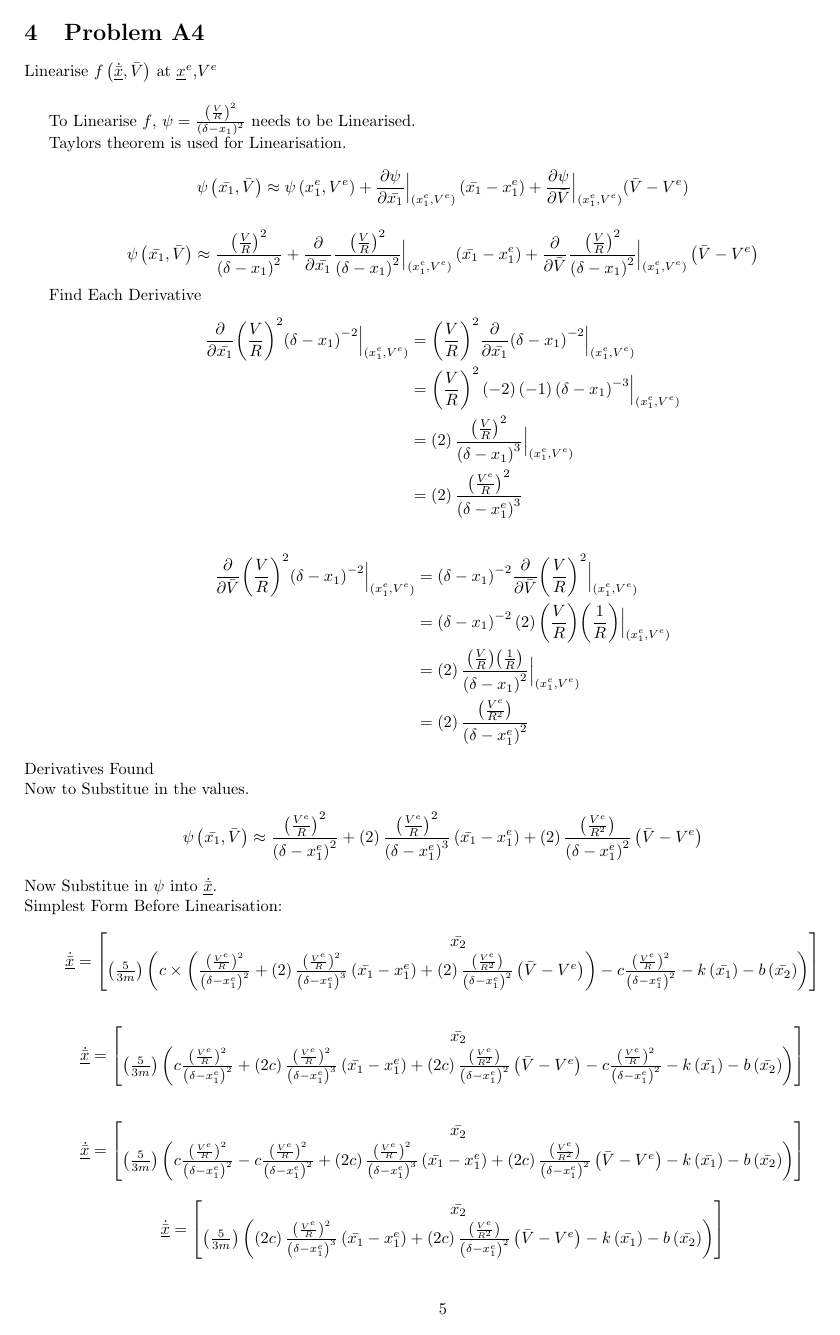
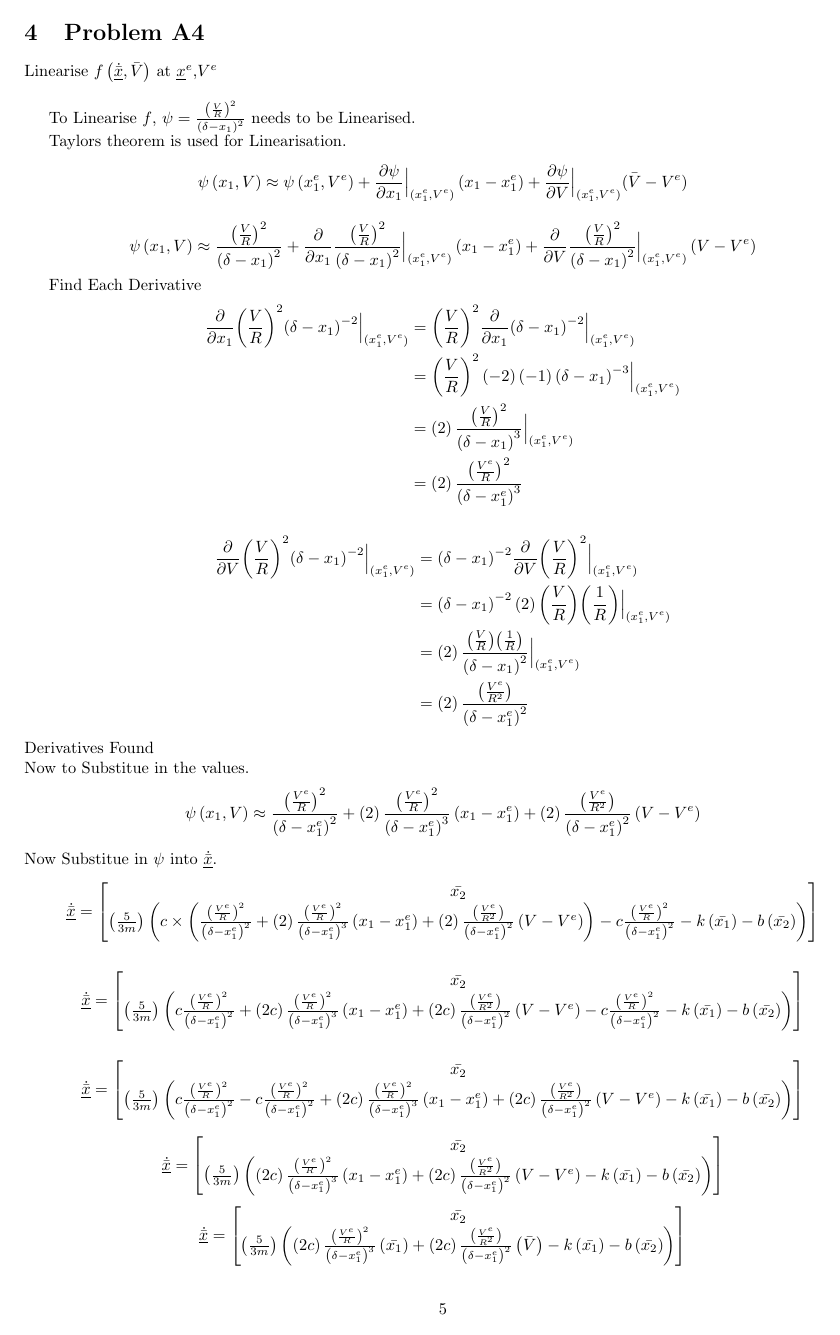
Before and after one commit to MichaelTA0111/ELE2024-Coursework-Group-3, a LaTeX document (Part A.tex): page 5 of 5. Compiled offline with pdfLaTeX.

Commit message:
Add files via upload
"Deviation Variables, and normal variable" fix

```diff
--- a/Part A.tex
+++ b/Part A.tex
@@ -464,40 +464,40 @@ Linearise $f \left( \underbar{$\dot{\bar{x}}$}, \bar{V} \right) $ at $\underbar{
 To Linearise $f$, $\psi = \frac{{ \left( \frac{V}{R}\right) }^2}{{ \left( \delta - x_{1} \right) }^2} $ needs to be Linearised.
 
 Taylors theorem is used for Linearisation.
-\[\psi \left( \bar{x_{1}},\bar{V} \right)  \approx \psi \left( x_{1}^{e},V^{e} \right)
-+ \frac{\partial \psi}{\partial \bar{x_{1}}}
+\[\psi \left( x_{1},V \right)  \approx \psi \left( x_{1}^{e},V^{e} \right)
++ \frac{\partial \psi}{\partial x_{1}}
 %\Bigr|_{\substack{ \left( x_{1}^{e},V^{e}} \right) }
 \Bigr|_{\substack{ ( x_{1}^{e},V^{e}} ) }
- \left( \bar{x_{1}} - x_{1}^e \right)
-+ \frac{\partial \psi}{\partial \bar{V}}
+ \left( x_{1} - x_{1}^e \right)
++ \frac{\partial \psi}{\partial V}
 %\Bigr|_{\substack{ \left( x_{1}^{e},V^{e}} \right) } \left( \bar{V} - V^{e} \right) \]
 \Bigr|_{\substack{ ( x_{1}^{e},V^{e}} ) } ( \bar{V} - V^{e} ) \]
 
-\[\psi \left( \bar{x_{1}},\bar{V} \right)  \approx
+\[\psi \left( x_{1},V \right)  \approx
 \frac{{ \left( \frac{V}{R}\right) }^2}{{ \left( \delta - x_{1} \right) }^2}
-+ \frac{\partial }{\partial \bar{x_{1}}}
++ \frac{\partial }{\partial x_{1}}
 \frac{{ \left( \frac{V}{R}\right) }^2}{{ \left( \delta - x_{1} \right) }^2}
 %\Bigr|_{\substack{ \left( x_{1}^{e},V^{e}} \right) }
 \Bigr|_{\substack{ ( x_{1}^{e},V^{e}} ) }
 %\times
- \left( \bar{x_{1}} - x_{1}^e \right)
-+ \frac{\partial }{\partial \bar{V}}
+ \left( x_{1} - x_{1}^e \right)
++ \frac{\partial }{\partial V}
 \frac{{ \left( \frac{V}{R}\right) }^2}{{ \left( \delta - x_{1} \right) }^2}
 %\Bigr|_{\substack{ \left( x_{1}^{e},V^{e}} \right) }
 \Bigr|_{\substack{ ( x_{1}^{e},V^{e}} ) }
 %\times
- \left( \bar{V} - V^{e} \right) \]
+ \left( V - V^{e} \right) \]
 
 Find Each Derivative
 \begin{align*}
-\frac{\partial }{\partial \bar{x_{1}}}
+\frac{\partial }{\partial x_{1}}
 { \left( \frac{V}{R} \right) }^2
 { \left( \delta - x_{1} \right) }^{-2}
 %\Bigr|_{\substack{ \left( x_{1}^{e},V^{e}} \right) }
 \Bigr|_{\substack{ ( x_{1}^{e},V^{e}} ) }
 &=
 { \left( \frac{V}{R} \right) }^2
-\frac{\partial }{\partial \bar{x_{1}}}
+\frac{\partial }{\partial x_{1}}
 { \left( \delta - x_{1} \right) }^{-2}
 %\Bigr|_{\substack{ \left( x_{1}^{e},V^{e}} \right) }
 \Bigr|_{\substack{ ( x_{1}^{e},V^{e}} ) }
@@ -564,23 +564,22 @@ Find Each Derivative
 \noindent
 Derivatives Found\\
 Now to Substitue in the values.
-\[\psi \left( \bar{x_{1}},\bar{V} \right)  \approx
+\[\psi \left( x_{1},V \right)  \approx
 \frac{{ \left( \frac{V^{e}}{R} \right) }^2}{{ \left( \delta - x_{1}^e \right) }^2}
 + \left( 2 \right)
 \frac
 {{ \left( \frac{V^{e}}{R} \right) }^2}
 {{ \left( \delta -  x_{1}^{e} \right) }^{3}}
- \left( \bar{x_{1}} - x_{1}^e \right)
+ \left( x_{1} - x_{1}^e \right)
 + \left( 2 \right)
 \frac
 { \left( \frac{V^{e}}{R^{2}} \right) }
 {{ \left( \delta - x_{1}^{e} \right) }^{2}}
- \left( \bar{V} - V^{e} \right)
+ \left( V - V^{e} \right)
 \]
 
 \noindent
-Now Substitue in $\psi$ into $\underbar{$\dot{\bar{x}}$}$.\\
-Simplest Form Before Linearisation:
+Now Substitue in $\psi$ into $\underbar{$\dot{\bar{x}}$}$.
 \begin{equation*}
 \underbar{$\dot{\bar{x}}$}
 =
@@ -667,18 +666,40 @@ Simplest Form Before Linearisation:
 \frac
 {{ \left( \frac{V^{e}}{R} \right) }^2}
 {{ \left( \delta -  x_{1}^{e} \right) }^{3}}
- \left( \bar{x_{1}} - x_{1}^e \right)
+ \left( x_{1} - x_{1}^e \right)
 + \left( 2c \right)
 \frac
 { \left( \frac{V^{e}}{R^{2}} \right) }
 {{ \left( \delta - x_{1}^{e} \right) }^{2}}
- \left( \bar{V} - V^{e} \right)
+ \left( V - V^{e} \right)
 - k \left( \bar{x_{1}} \right)
 - b \left( \bar{x_{2}} \right)  \right)  \cr
 \end{bmatrix}
 \end{equation*}
 
-%Commented because wrond equation used
+\begin{equation*}
+\underbar{$\dot{\bar{x}}$}
+=
+\begin{bmatrix}
+\bar{x_{2}} \cr
+ \left( \frac{5}{3m} \right)
+ \left(
+\left( 2c \right)
+\frac
+{{ \left( \frac{V^{e}}{R} \right) }^2}
+{{ \left( \delta -  x_{1}^{e} \right) }^{3}}
+ \left( \bar{x_{1}} \right)
++ \left( 2c \right)
+\frac
+{ \left( \frac{V^{e}}{R^{2}} \right) }
+{{ \left( \delta - x_{1}^{e} \right) }^{2}}
+ \left( \bar{V} \right)
+- k \left( \bar{x_{1}} \right)
+- b \left( \bar{x_{2}} \right)  \right)  \cr
+\end{bmatrix}
+\end{equation*}
+
+%Commented because wrong equation used
 \iffalse
 \fi
 
```
Also changed, not shown: Part A.tex (16 more changed lines).
